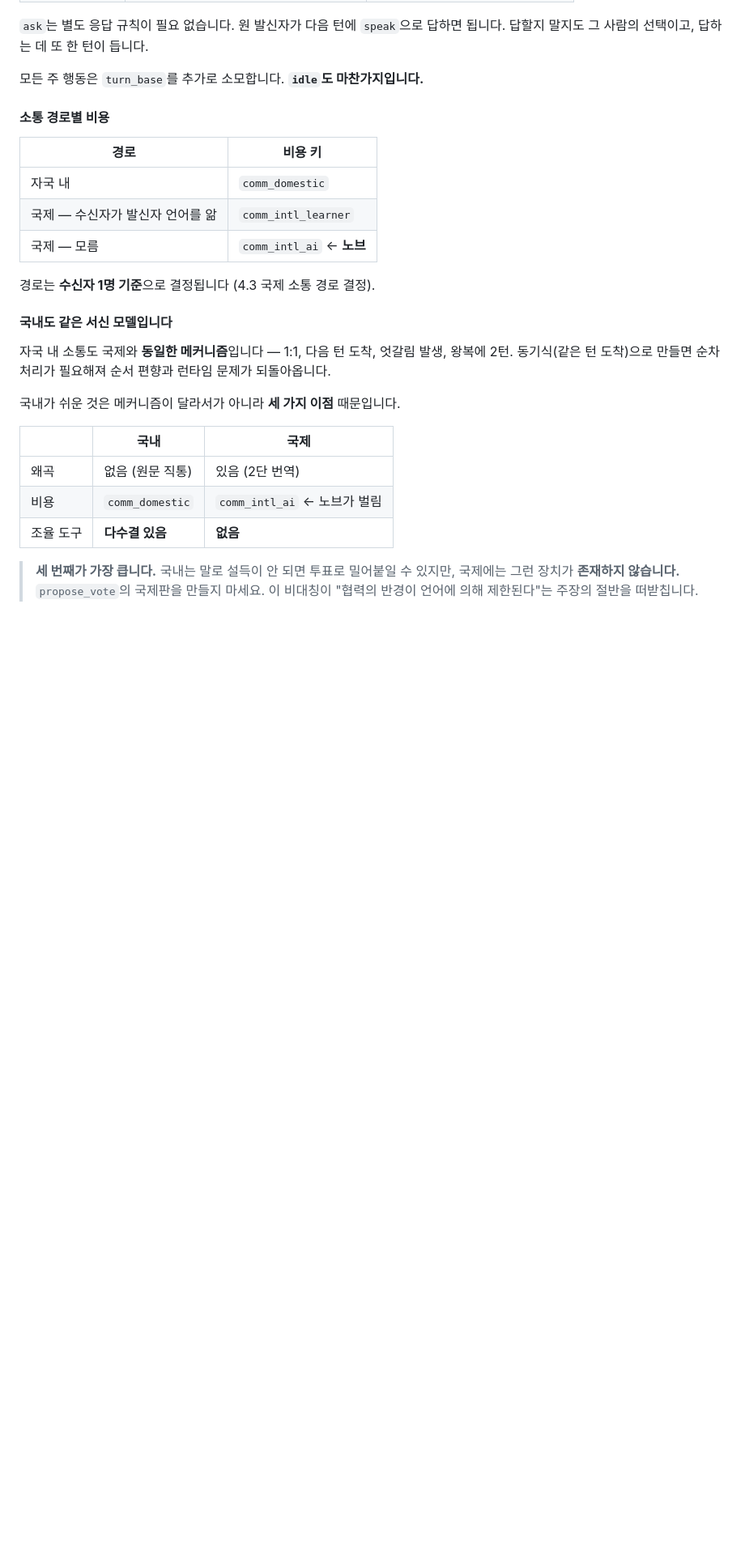
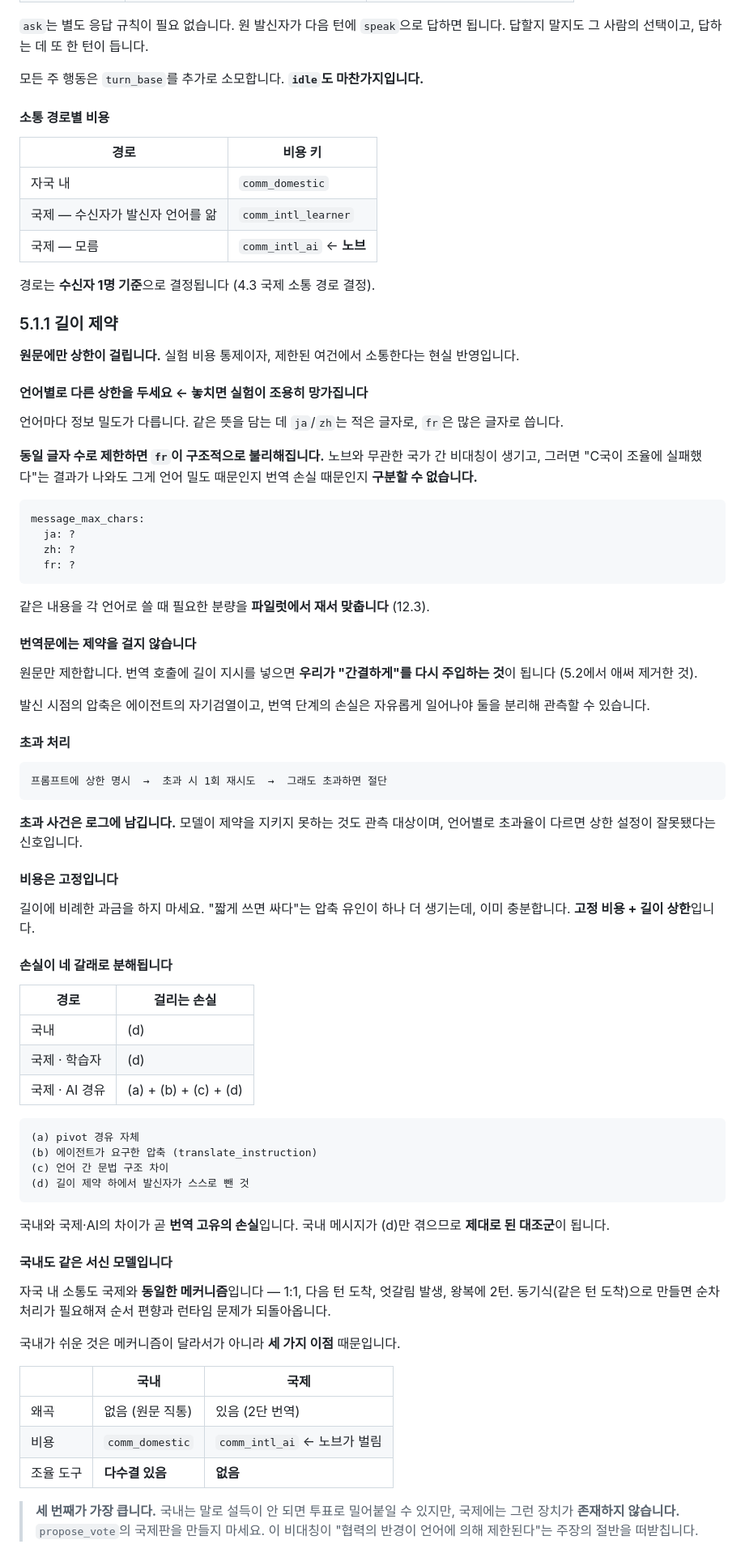
Before and after one commit to Park323/automata-2026-langtheo, a Markdown page: docs/spec.md, the part around one of its changes. Shown at 81% size. Drawn GitHub-style; blank space fills up the shorter version.

Commit message:
메시지 길이 제약 도입 (5.1.1)
실험 비용 통제이자 "제한된 여건에서 소통한다"는 현실 반영.

- 원문에만 상한. 번역문에는 걸지 않음
  번역 호출에 길이 지시를 넣으면 "간결하게"를 재주입하는 셈이 되어
  5.2에서 제거한 것이 되돌아옴
- 언어별로 다른 상한 필수
  ja/zh 는 적은 글자로, fr 은 많은 글자로 같은 뜻을 담음.
  동일 글자 수로 두면 fr 이 구조적으로 불리해지고, 그러면 "C국이 조율에
  실패했다"가 언어 밀도 때문인지 번역 손실 때문인지 구분 불가
- 초과 시 1회 재시도 후 절단. 초과 사건은 로그에 기록
  (언어별 초과율 차이 = 상한 설정 오류 신호)
- 비용은 고정. 길이 비례 과금은 압축 유인이 하나 더 생겨서 안 함

부수 효과 — 손실이 네 갈래로 분해됨:
  (a) pivot 경유 / (b) 에이전트가 요구한 압축 /
  (c) 언어 간 문법 차이 / (d) 길이 제약 하 발신자 자기검열   ← 신규
  국내 메시지는 (d)만 겪으므로 제대로 된 대조군이 됨.
  국내와 국제·AI의 차이가 곧 번역 고유의 손실

12.3 파일럿에 항목 2건 추가 (지시별 차이 검증, 언어별 상한 캘리브레이션)
messages.jsonl 에 len_original / len_limit / overflow 추가

Co-Authored-By: Claude Opus 5 (1M context) <noreply@anthropic.com>

````diff
--- a/docs/spec.md
+++ b/docs/spec.md
@@ -382,6 +382,69 @@ A3 → A6 → A9 ...
 
 경로는 **수신자 1명 기준**으로 결정됩니다 (4.3 국제 소통 경로 결정).
 
+### 5.1.1 길이 제약
+
+**원문에만 상한이 걸립니다.** 실험 비용 통제이자, 제한된 여건에서 소통한다는 현실
+반영입니다.
+
+#### 언어별로 다른 상한을 두세요 ← 놓치면 실험이 조용히 망가집니다
+
+언어마다 정보 밀도가 다릅니다. 같은 뜻을 담는 데 `ja`/`zh`는 적은 글자로,
+`fr`은 많은 글자로 씁니다.
+
+**동일 글자 수로 제한하면 `fr`이 구조적으로 불리해집니다.** 노브와 무관한 국가 간
+비대칭이 생기고, 그러면 "C국이 조율에 실패했다"는 결과가 나와도 그게 언어 밀도
+때문인지 번역 손실 때문인지 **구분할 수 없습니다.**
+
+```yaml
+message_max_chars:
+  ja: ?
+  zh: ?
+  fr: ?
+```
+
+같은 내용을 각 언어로 쓸 때 필요한 분량을 **파일럿에서 재서 맞춥니다** (12.3).
+
+#### 번역문에는 제약을 걸지 않습니다
+
+원문만 제한합니다. 번역 호출에 길이 지시를 넣으면 **우리가 "간결하게"를 다시
+주입하는 것**이 됩니다 (5.2에서 애써 제거한 것).
+
+발신 시점의 압축은 에이전트의 자기검열이고, 번역 단계의 손실은 자유롭게 일어나야
+둘을 분리해 관측할 수 있습니다.
+
+#### 초과 처리
+
+```
+프롬프트에 상한 명시  →  초과 시 1회 재시도  →  그래도 초과하면 절단
+```
+
+**초과 사건은 로그에 남깁니다.** 모델이 제약을 지키지 못하는 것도 관측 대상이며,
+언어별로 초과율이 다르면 상한 설정이 잘못됐다는 신호입니다.
+
+#### 비용은 고정입니다
+
+길이에 비례한 과금을 하지 마세요. "짧게 쓰면 싸다"는 압축 유인이 하나 더 생기는데,
+이미 충분합니다. **고정 비용 + 길이 상한**입니다.
+
+#### 손실이 네 갈래로 분해됩니다
+
+| 경로 | 걸리는 손실 |
+|---|---|
+| 국내 | (d) |
+| 국제 · 학습자 | (d) |
+| 국제 · AI 경유 | (a) + (b) + (c) + (d) |
+
+```
+(a) pivot 경유 자체
+(b) 에이전트가 요구한 압축 (translate_instruction)
+(c) 언어 간 문법 구조 차이
+(d) 길이 제약 하에서 발신자가 스스로 뺀 것
+```
+
+국내와 국제·AI의 차이가 곧 **번역 고유의 손실**입니다.
+국내 메시지가 (d)만 겪으므로 **제대로 된 대조군**이 됩니다.
+
 #### 국내도 같은 서신 모델입니다
 
 자국 내 소통도 국제와 **동일한 메커니즘**입니다 — 1:1, 다음 턴 도착, 엇갈림 발생,
````
Also changed, not shown: other parts of docs/spec.md (+35 -1 lines).
